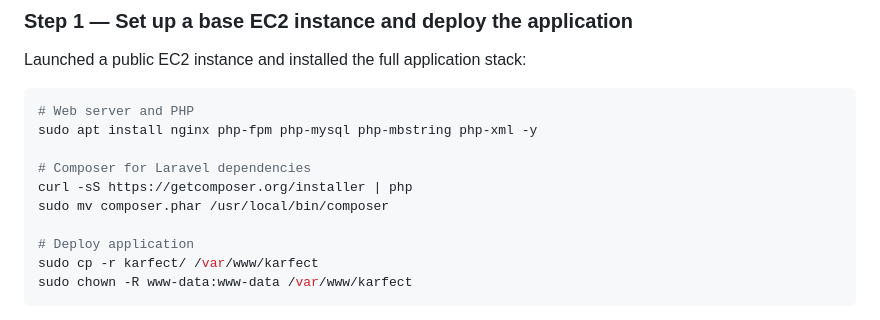
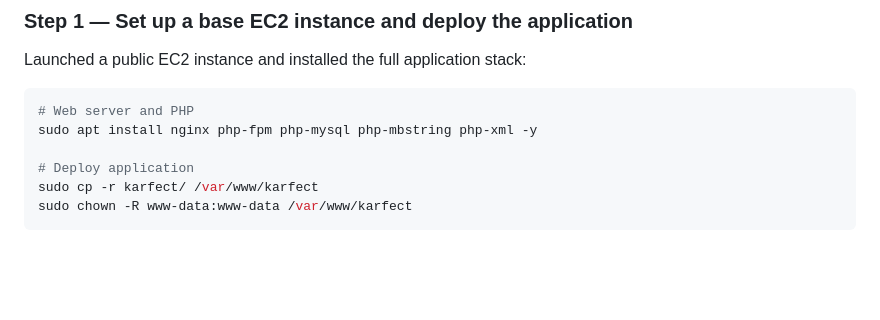
Before and after one commit to sandip2764/karfect-aws-deployment, a Markdown page: Readme.md, the part around the change. Drawn GitHub-style; blank space fills up the shorter version.

Commit message:
Remove Composer installation section from README
Removed Composer installation instructions from the README.

````diff
--- a/Readme.md
+++ b/Readme.md
@@ -92,10 +92,6 @@ Launched a public EC2 instance and installed the full application stack:
 ```bash
 # Web server and PHP
 sudo apt install nginx php-fpm php-mysql php-mbstring php-xml -y
-
-# Composer for Laravel dependencies
-curl -sS https://getcomposer.org/installer | php
-sudo mv composer.phar /usr/local/bin/composer
 
 # Deploy application
 sudo cp -r karfect/ /var/www/karfect
````
